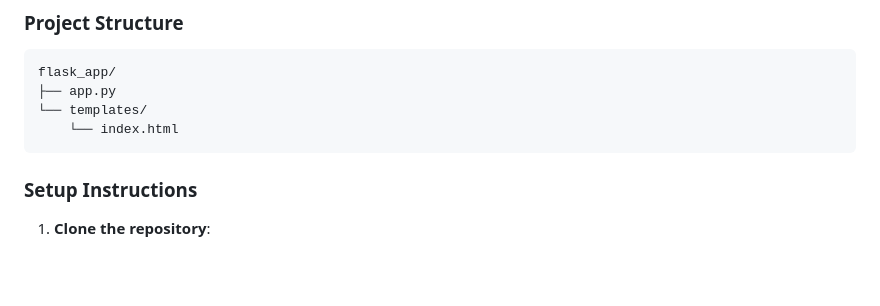
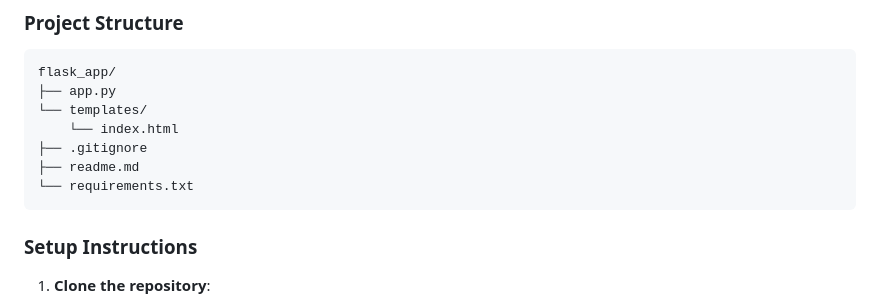
Before and after one commit to ankitpakhale/CRUDOperationsFlask, a Markdown page: readme.md, the part around one of its changes. Drawn GitHub-style; blank space fills up the shorter version.

Commit message:
Modified: readme

````diff
--- a/readme.md
+++ b/readme.md
@@ -60,6 +60,9 @@ flask_app/
 ├── app.py
 └── templates/
     └── index.html
+├── .gitignore
+├── readme.md
+└── requirements.txt
 ```
 
 ### Setup Instructions
````
Also changed, not shown: other parts of readme.md (+1 -1 lines).
